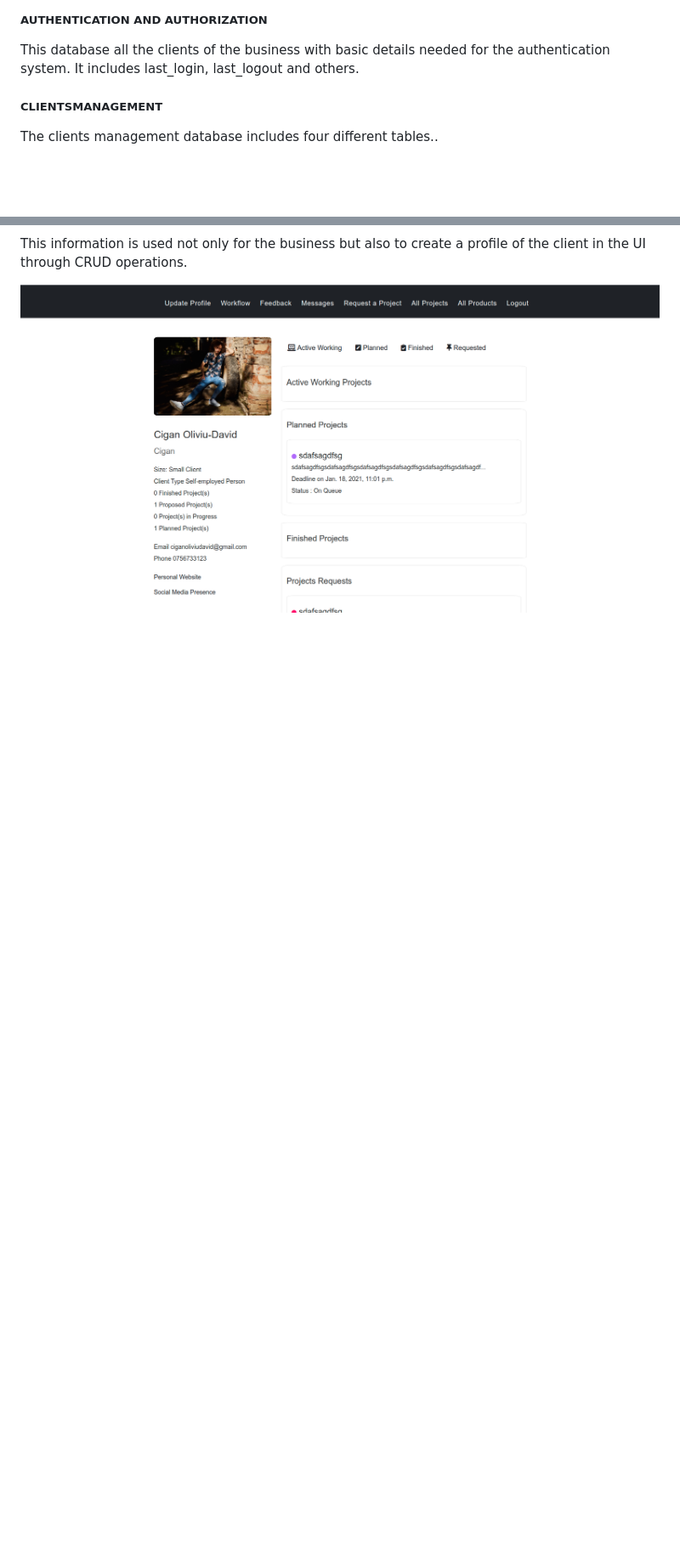
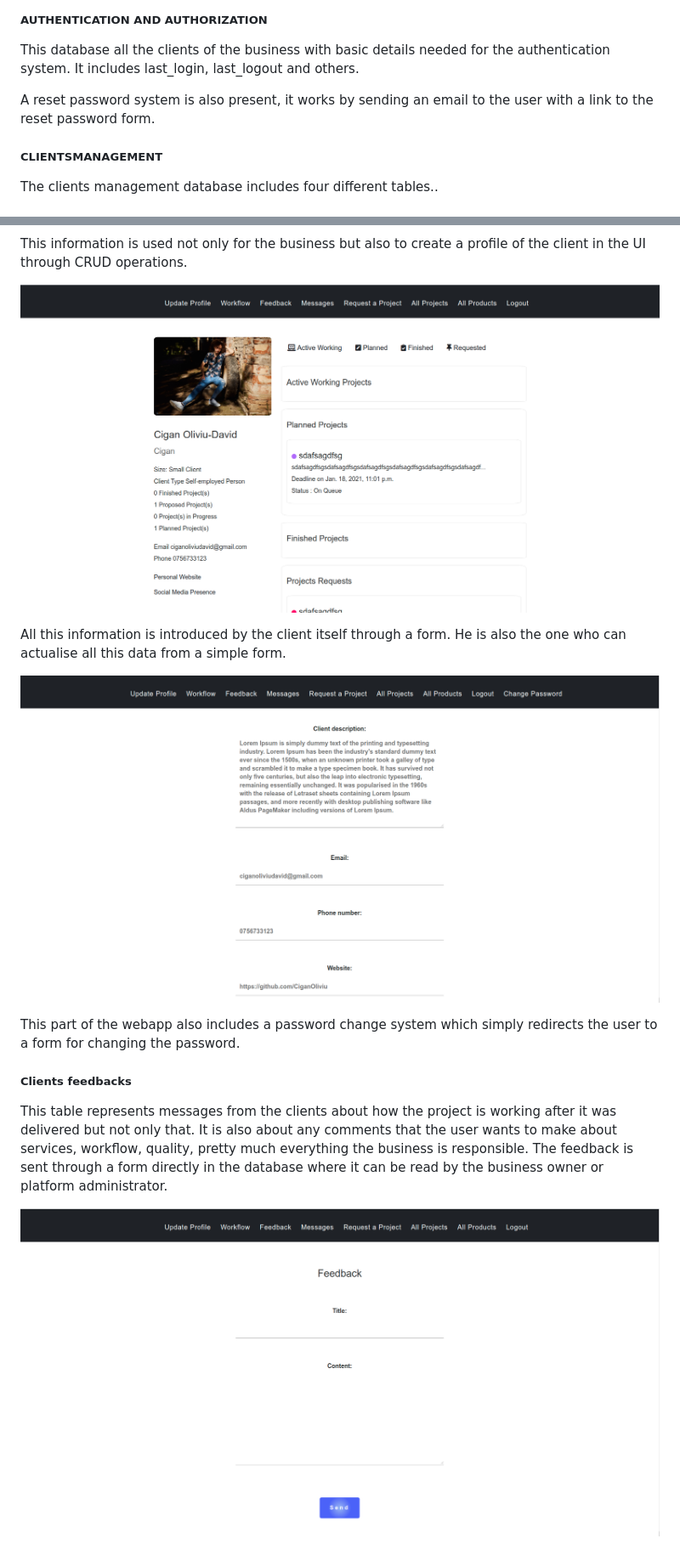
Before and after one commit to CiganEnterprise/CustomerRelationshipManagement, a Markdown page: README.md, 2 parts joined by grey strips. Shown: that part at 85% size. Drawn GitHub-style; pictures changed too: CRM_documentation/picture_5.png (added), CRM_documentation/picture_6.png (added); blank space fills up the shorter version.

```diff
--- a/README.md
+++ b/README.md
@@ -20,6 +20,9 @@ below.
 This database all the clients of the business with basic details needed
 for the authentication system. It includes last_login, last_logout and others.
 
+A reset password system is also present, it works by sending an email to the
+user with a link to the reset password form.
+
 ##### CLIENTSMANAGEMENT
 
 The clients management database includes four different tables..
@@ -39,3 +42,22 @@ This information is used not only for the business but also to create
 a profile of the client in the UI through CRUD operations.
 
 ![Website MainView](CRM_documentation/picture_4.png)
+
+All this information is introduced by the client itself through a form. He
+is also the one who can actualise all this data from a simple form.
+
+![Website MainView](CRM_documentation/picture_5.png)
+
+This part of the webapp also includes a password change system which simply
+redirects the user to a form for changing the password.
+
+##### Clients feedbacks
+
+This table represents messages from the clients about how the project is
+working after it was delivered but not only that. It is also about any comments
+that the user wants to make about services, workflow, quality, pretty much
+everything the business is responsible. The feedback is sent through a form
+directly in the database where it can be read by the business owner or
+platform administrator.
+
+![Website MainView](CRM_documentation/picture_6.png)
```
